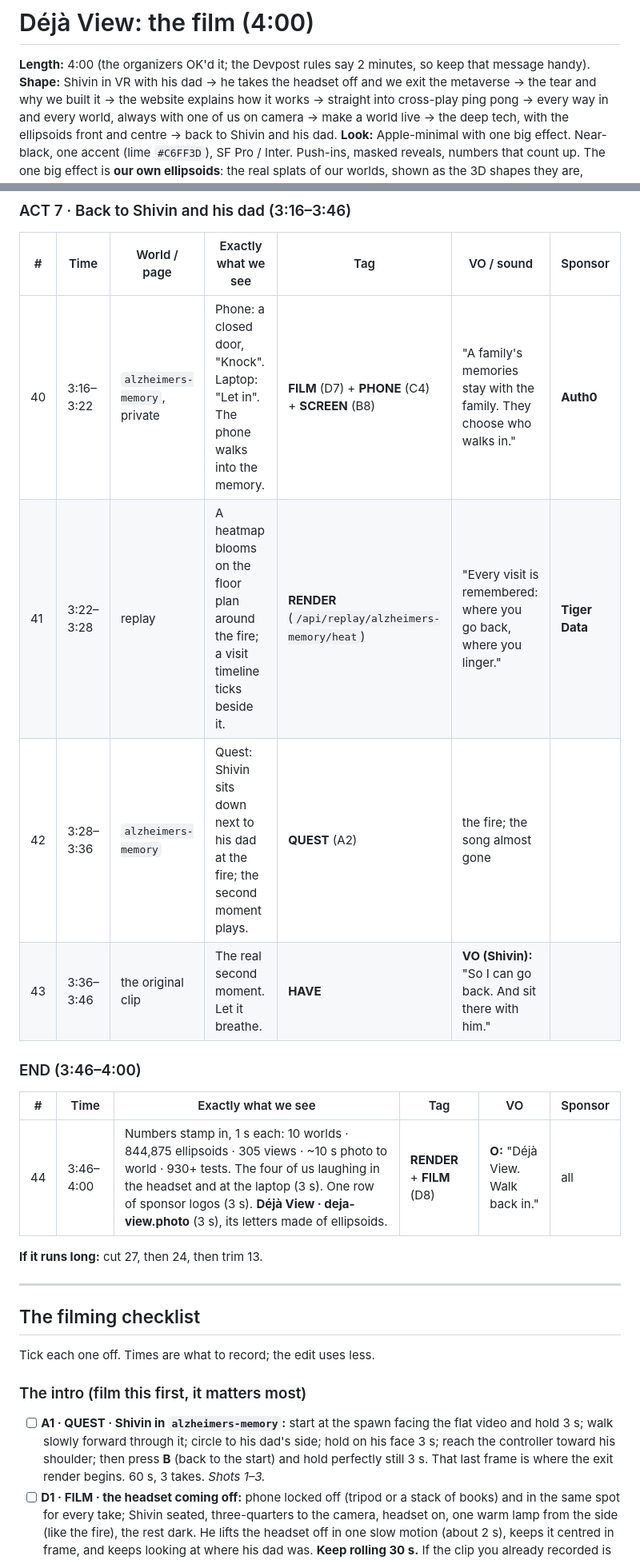
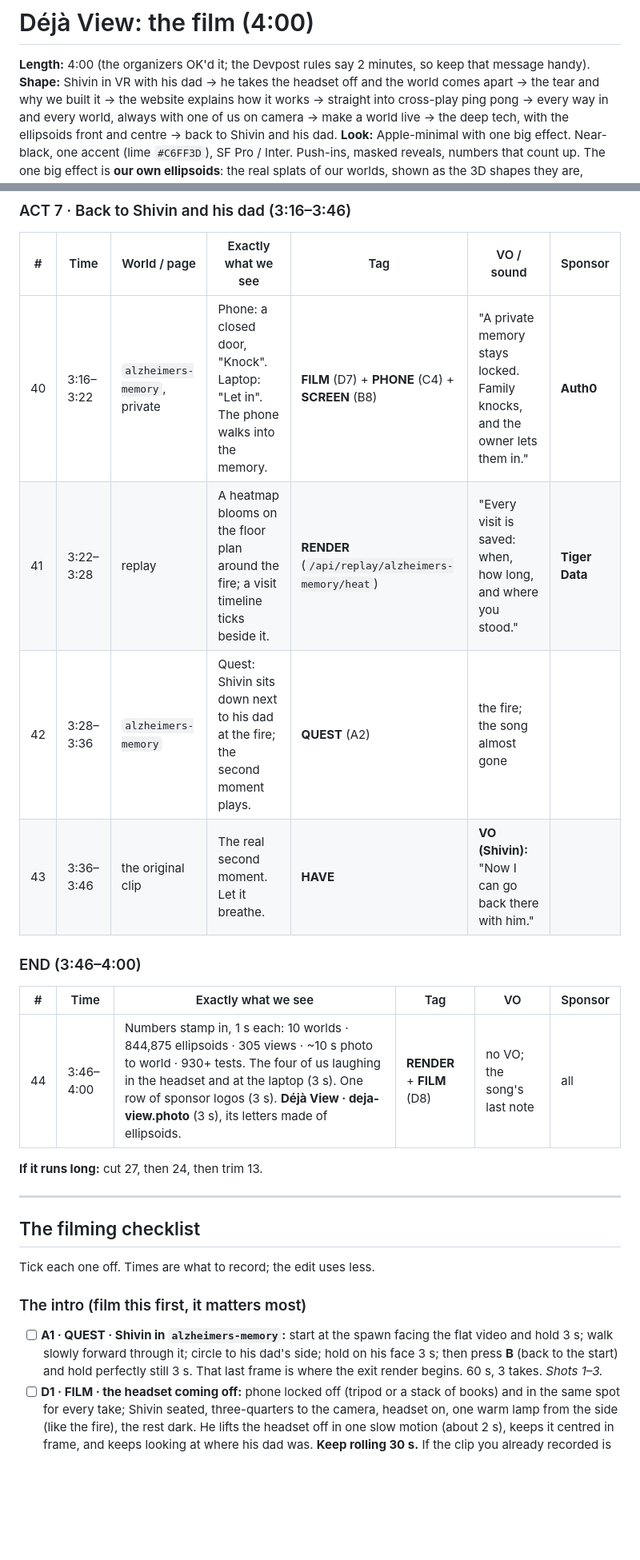
Before and after one commit to OjasMishra32/Deja-View, a Markdown page: docs/VIDEO.md, 2 parts joined by grey strips. Shown at 80% size. Rendered like a GitHub page; blank space fills up the shorter version.

```diff
--- a/docs/VIDEO.md
+++ b/docs/VIDEO.md
@@ -1,7 +1,7 @@
 # Déjà View: the film (4:00)
 
 **Length:** 4:00 (the organizers OK'd it; the Devpost rules say 2 minutes, so keep that message handy).
-**Shape:** Shivin in VR with his dad → he takes the headset off and we exit the metaverse → the tear and why we built
+**Shape:** Shivin in VR with his dad → he takes the headset off and the world comes apart → the tear and why we built
 it → the website explains how it works → straight into cross-play ping pong → every way in and every world, always
 with one of us on camera → make a world live → the deep tech, with the ellipsoids front and centre → back to Shivin
 and his dad.
@@ -143,16 +143,16 @@ Each shot opens on 0.5 s of **FILM** (D5) of the person and the device, then cut
 
 | # | Time | World / page | Exactly what we see | Tag | VO / sound | Sponsor |
 |---|---|---|---|---|---|---|
-| 40 | 3:16–3:22 | `alzheimers-memory`, private | Phone: a closed door, "Knock". Laptop: "Let in". The phone walks into the memory. | **FILM** (D7) + **PHONE** (C4) + **SCREEN** (B8) | "A family's memories stay with the family. They choose who walks in." | **Auth0** |
-| 41 | 3:22–3:28 | replay | A heatmap blooms on the floor plan around the fire; a visit timeline ticks beside it. | **RENDER** (`/api/replay/alzheimers-memory/heat`) | "Every visit is remembered: where you go back, where you linger." | **Tiger Data** |
+| 40 | 3:16–3:22 | `alzheimers-memory`, private | Phone: a closed door, "Knock". Laptop: "Let in". The phone walks into the memory. | **FILM** (D7) + **PHONE** (C4) + **SCREEN** (B8) | "A private memory stays locked. Family knocks, and the owner lets them in." | **Auth0** |
+| 41 | 3:22–3:28 | replay | A heatmap blooms on the floor plan around the fire; a visit timeline ticks beside it. | **RENDER** (`/api/replay/alzheimers-memory/heat`) | "Every visit is saved: when, how long, and where you stood." | **Tiger Data** |
 | 42 | 3:28–3:36 | `alzheimers-memory` | Quest: Shivin sits down next to his dad at the fire; the second moment plays. | **QUEST** (A2) | the fire; the song almost gone | |
-| 43 | 3:36–3:46 | the original clip | The real second moment. Let it breathe. | **HAVE** | **VO (Shivin):** "So I can go back. And sit there with him." | |
+| 43 | 3:36–3:46 | the original clip | The real second moment. Let it breathe. | **HAVE** | **VO (Shivin):** "Now I can go back there with him." | |
 
 ### END (3:46–4:00)
 
 | # | Time | Exactly what we see | Tag | VO | Sponsor |
 |---|---|---|---|---|---|
-| 44 | 3:46–4:00 | Numbers stamp in, 1 s each: 10 worlds · 844,875 ellipsoids · 305 views · ~10 s photo to world · 930+ tests. The four of us laughing in the headset and at the laptop (3 s). One row of sponsor logos (3 s). **Déjà View · deja-view.photo** (3 s), its letters made of ellipsoids. | **RENDER** + **FILM** (D8) | **O:** "Déjà View. Walk back in." | all |
+| 44 | 3:46–4:00 | Numbers stamp in, 1 s each: 10 worlds · 844,875 ellipsoids · 305 views · ~10 s photo to world · 930+ tests. The four of us laughing in the headset and at the laptop (3 s). One row of sponsor logos (3 s). **Déjà View · deja-view.photo** (3 s), its letters made of ellipsoids. | **RENDER** + **FILM** (D8) | no VO; the song's last note | all |
 
 **If it runs long:** cut 27, then 24, then trim 13.
 
@@ -165,8 +165,7 @@ Tick each one off. Times are what to record; the edit uses less.
 ### The intro (film this first, it matters most)
 
 - [ ] **A1 · QUEST · Shivin in `alzheimers-memory`:** start at the spawn facing the flat video and hold 3 s; walk
-  slowly forward through it; circle to his dad's side; hold on his face 3 s; reach the controller toward his
-  shoulder; then press **B** (back to the start) and hold perfectly still 3 s. That last frame is where the exit
+  slowly forward through it; circle to his dad's side; hold on his face 3 s; then press **B** (back to the start) and hold perfectly still 3 s. That last frame is where the exit
   render begins. 60 s, 3 takes. *Shots 1–3.*
 - [ ] **D1 · FILM · the headset coming off:** phone locked off (tripod or a stack of books) and in the same spot for
   every take; Shivin seated, three-quarters to the camera, headset on, one warm lamp from the side (like the fire),
```
Also changed, not shown: other parts of docs/VIDEO.md (+7 -7 lines).
